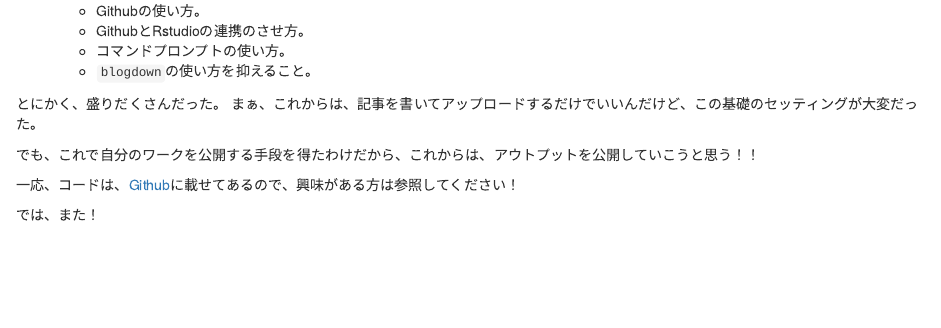
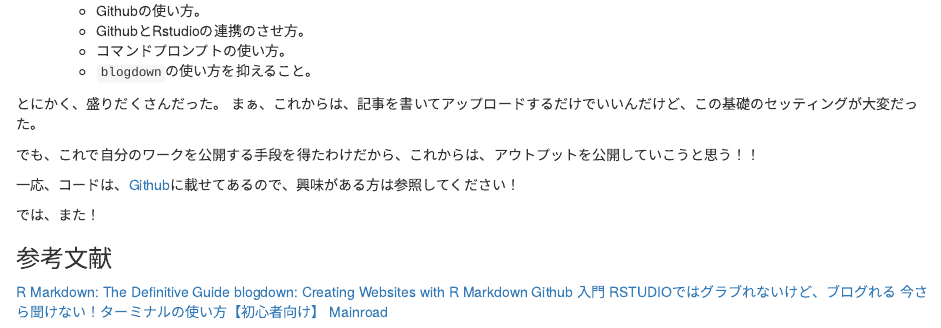
Before and after one commit to Ricky-s-a/blogdown_new_site3, an R Markdown document (content/post/2021-01-08-first-post/index.Rmd): the page in a window 1100 px wide, from 460 px down. Rendered offline with R 4.5, knitr and Pandoc, with nearby package versions.

Commit message:
参考文献をつけた

```diff
--- a/content/post/2021-01-08-first-post/index.Rmd
+++ b/content/post/2021-01-08-first-post/index.Rmd
@@ -45,3 +45,12 @@ slug: first-post
 一応、コードは、[Github](https://github.com/Ricky-s-a/blogdown_new_site3)に載せてあるので、興味がある方は参照してください！
 
 では、また！
+
+### 参考文献
+
+[R Markdown: The Definitive Guide](https://bookdown.org/yihui/rmarkdown/)
+[blogdown: Creating Websites with R Markdown](https://bookdown.org/yihui/blogdown/)
+[Github 入門](https://kunisatolab.github.io/main/how-to-github.html)
+[RSTUDIOではグラブれないけど、ブログれる](https://ytake2.github.io/blog2/post/blogdown/)
+[今さら聞けない！ターミナルの使い方【初心者向け】](https://techacademy.jp/magazine/5155)
+[Mainroad](https://github.com/Vimux/mainroad)
```
Also changed, not shown: content/post/2021-01-08-first-post/index.html.
